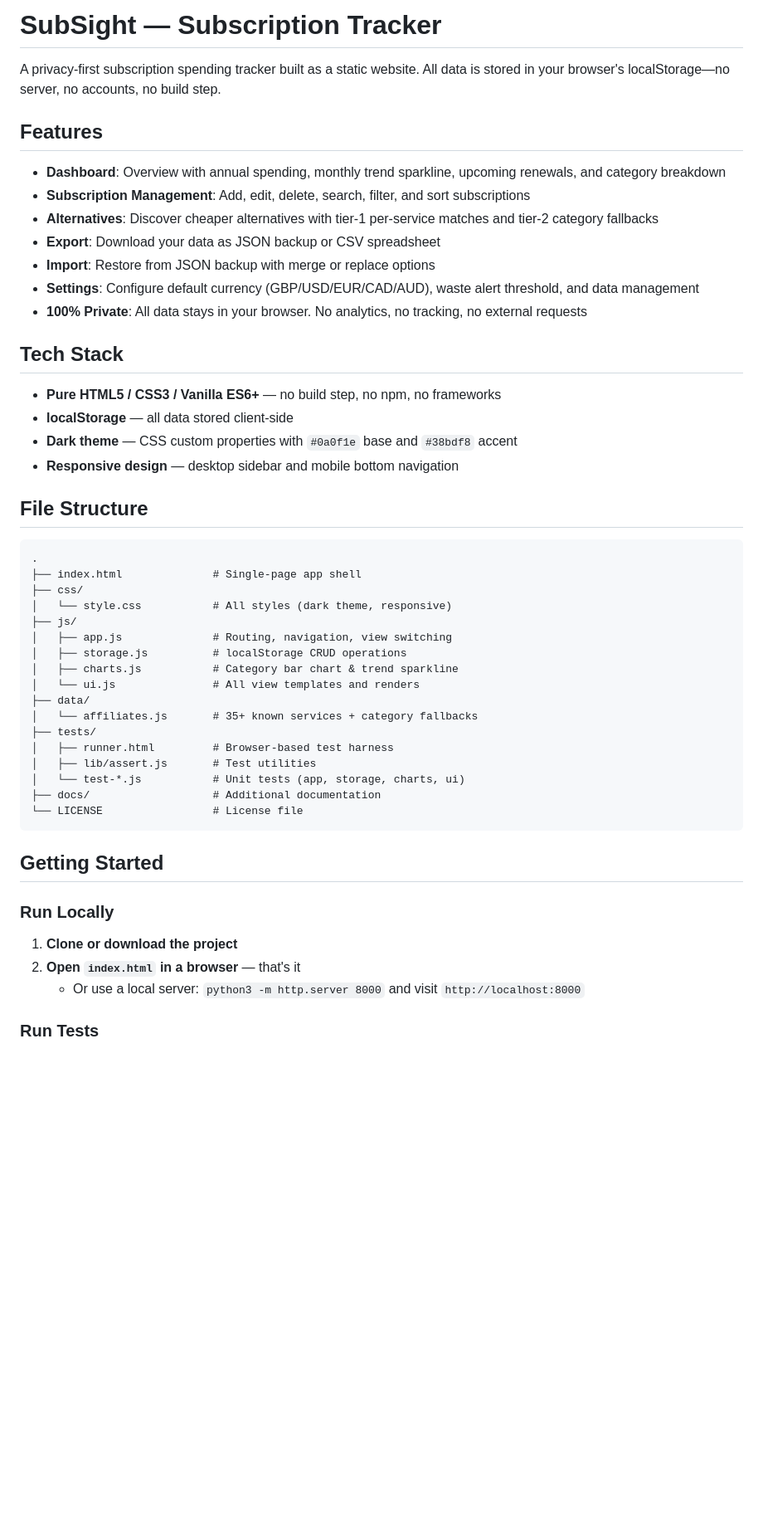
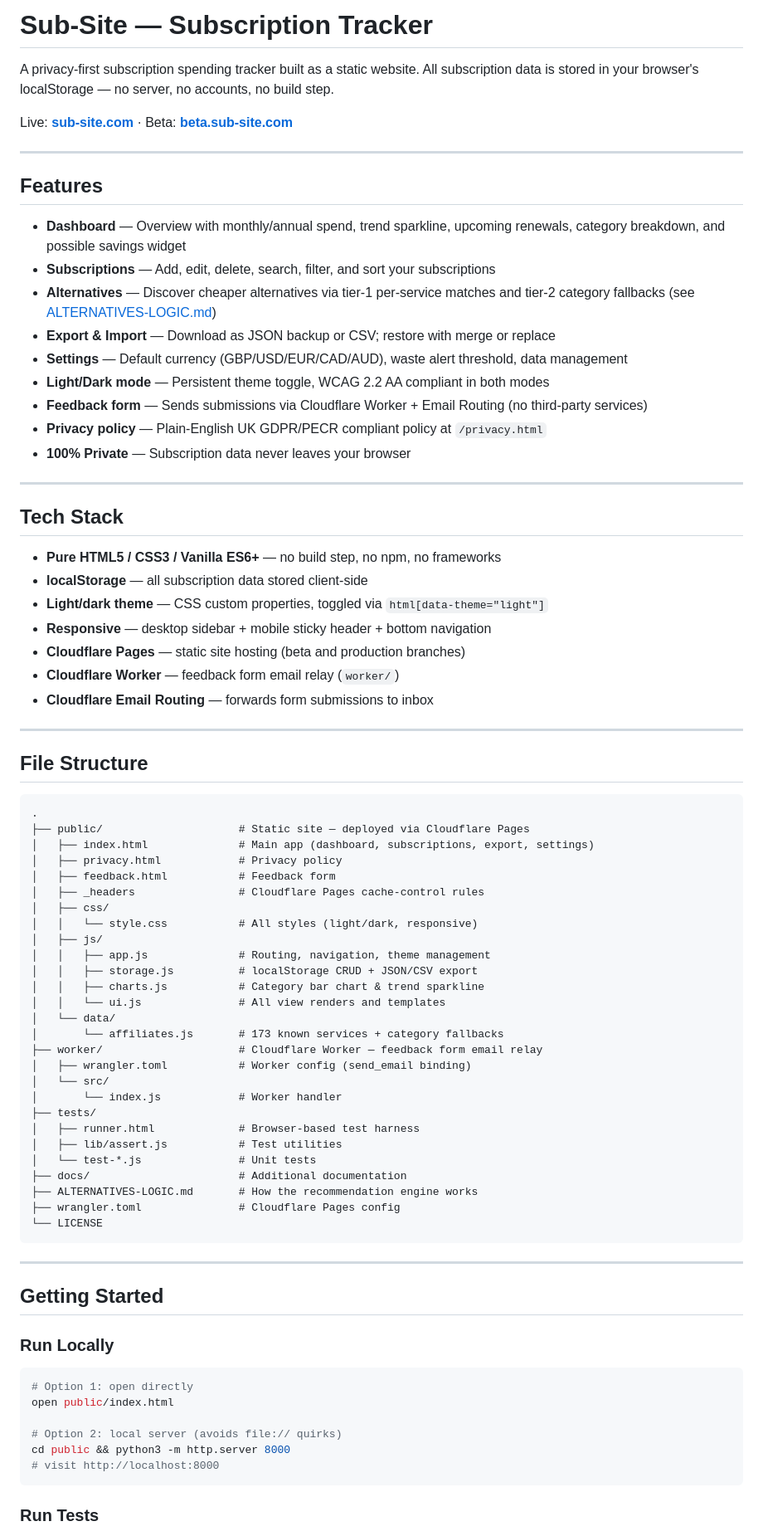
Before and after one commit to Leonfinn/sub-site---Private-Subscription-Tracker, a Markdown page: README.md, the part around one of its changes. Shown at 83% size. Drawn GitHub-style; blank space fills up the shorter version.

Commit message:
docs: rewrite README for current Sub-Site architecture
Updates project name, file structure, deployment instructions, feature
list, and adds Worker + feedback form documentation.

````diff
--- a/README.md
+++ b/README.md
@@ -1,53 +1,83 @@
-# SubSight — Subscription Tracker
+# Sub-Site — Subscription Tracker
 
-A privacy-first subscription spending tracker built as a static website. All data is stored in your browser's localStorage—no server, no accounts, no build step.
+A privacy-first subscription spending tracker built as a static website. All subscription data is stored in your browser's localStorage — no server, no accounts, no build step.
+
+Live: **[sub-site.com](https://sub-site.com)** · Beta: **[beta.sub-site.com](https://beta.sub-site.com)**
+
+---
 
 ## Features
 
-- **Dashboard**: Overview with annual spending, monthly trend sparkline, upcoming renewals, and category breakdown
-- **Subscription Management**: Add, edit, delete, search, filter, and sort subscriptions
-- **Alternatives**: Discover cheaper alternatives with tier-1 per-service matches and tier-2 category fallbacks
-- **Export**: Download your data as JSON backup or CSV spreadsheet
-- **Import**: Restore from JSON backup with merge or replace options
-- **Settings**: Configure default currency (GBP/USD/EUR/CAD/AUD), waste alert threshold, and data management
-- **100% Private**: All data stays in your browser. No analytics, no tracking, no external requests
+- **Dashboard** — Overview with monthly/annual spend, trend sparkline, upcoming renewals, category breakdown, and possible savings widget
+- **Subscriptions** — Add, edit, delete, search, filter, and sort your subscriptions
+- **Alternatives** — Discover cheaper alternatives via tier-1 per-service matches and tier-2 category fallbacks (see [ALTERNATIVES-LOGIC.md](ALTERNATIVES-LOGIC.md))
+- **Export & Import** — Download as JSON backup or CSV; restore with merge or replace
+- **Settings** — Default currency (GBP/USD/EUR/CAD/AUD), waste alert threshold, data management
+- **Light/Dark mode** — Persistent theme toggle, WCAG 2.2 AA compliant in both modes
+- **Feedback form** — Sends submissions via Cloudflare Worker + Email Routing (no third-party services)
+- **Privacy policy** — Plain-English UK GDPR/PECR compliant policy at `/privacy.html`
+- **100% Private** — Subscription data never leaves your browser
+
+---
 
 ## Tech Stack
 
 - **Pure HTML5 / CSS3 / Vanilla ES6+** — no build step, no npm, no frameworks
-- **localStorage** — all data stored client-side
-- **Dark theme** — CSS custom properties with `#0a0f1e` base and `#38bdf8` accent
-- **Responsive design** — desktop sidebar and mobile bottom navigation
+- **localStorage** — all subscription data stored client-side
+- **Light/dark theme** — CSS custom properties, toggled via `html[data-theme="light"]`
+- **Responsive** — desktop sidebar + mobile sticky header + bottom navigation
+- **Cloudflare Pages** — static site hosting (beta and production branches)
+- **Cloudflare Worker** — feedback form email relay (`worker/`)
+- **Cloudflare Email Routing** — forwards form submissions to inbox
+
+---
 
 ## File Structure
 
 ```
 .
-├── index.html              # Single-page app shell
-├── css/
-│   └── style.css           # All styles (dark theme, responsive)
-├── js/
-│   ├── app.js              # Routing, navigation, view switching
-│   ├── storage.js          # localStorage CRUD operations
-│   ├── charts.js           # Category bar chart & trend sparkline
-│   └── ui.js               # All view templates and renders
-├── data/
-│   └── affiliates.js       # 35+ known services + category fallbacks
+├── public/                     # Static site — deployed via Cloudflare Pages
+│   ├── index.html              # Main app (dashboard, subscriptions, export, settings)
+│   ├── privacy.html            # Privacy policy
+│   ├── feedback.html           # Feedback form
+│   ├── _headers                # Cloudflare Pages cache-control rules
+│   ├── css/
+│   │   └── style.css           # All styles (light/dark, responsive)
+│   ├── js/
+│   │   ├── app.js              # Routing, navigation, theme management
+│   │   ├── storage.js          # localStorage CRUD + JSON/CSV export
+│   │   ├── charts.js           # Category bar chart & trend sparkline
+│   │   └── ui.js               # All view renders and templates
+│   └── data/
+│       └── affiliates.js       # 173 known services + category fallbacks
+├── worker/                     # Cloudflare Worker — feedback form email relay
+│   ├── wrangler.toml           # Worker config (send_email binding)
+│   └── src/
+│       └── index.js            # Worker handler
 ├── tests/
-│   ├── runner.html         # Browser-based test harness
-│   ├── lib/assert.js       # Test utilities
-│   └── test-*.js           # Unit tests (app, storage, charts, ui)
-├── docs/                   # Additional documentation
-└── LICENSE                 # License file
+│   ├── runner.html             # Browser-based test harness
+│   ├── lib/assert.js           # Test utilities
+│   └── test-*.js               # Unit tests
+├── docs/                       # Additional documentation
+├── ALTERNATIVES-LOGIC.md       # How the recommendation engine works
+├── wrangler.toml               # Cloudflare Pages config
+└── LICENSE
 ```
+
+---
 
 ## Getting Started
 
 ### Run Locally
 
-1. **Clone or download the project**
-2. **Open `index.html` in a browser** — that's it
-   - Or use a local server: `python3 -m http.server 8000` and visit `http://localhost:8000`
+```bash
+# Option 1: open directly
+open public/index.html
+
+# Option 2: local server (avoids file:// quirks)
+cd public && python3 -m http.server 8000
+# visit http://localhost:8000
+```
 
 ### Run Tests
 
````
Also changed, not shown: other parts of README.md (+42 -16 lines).
